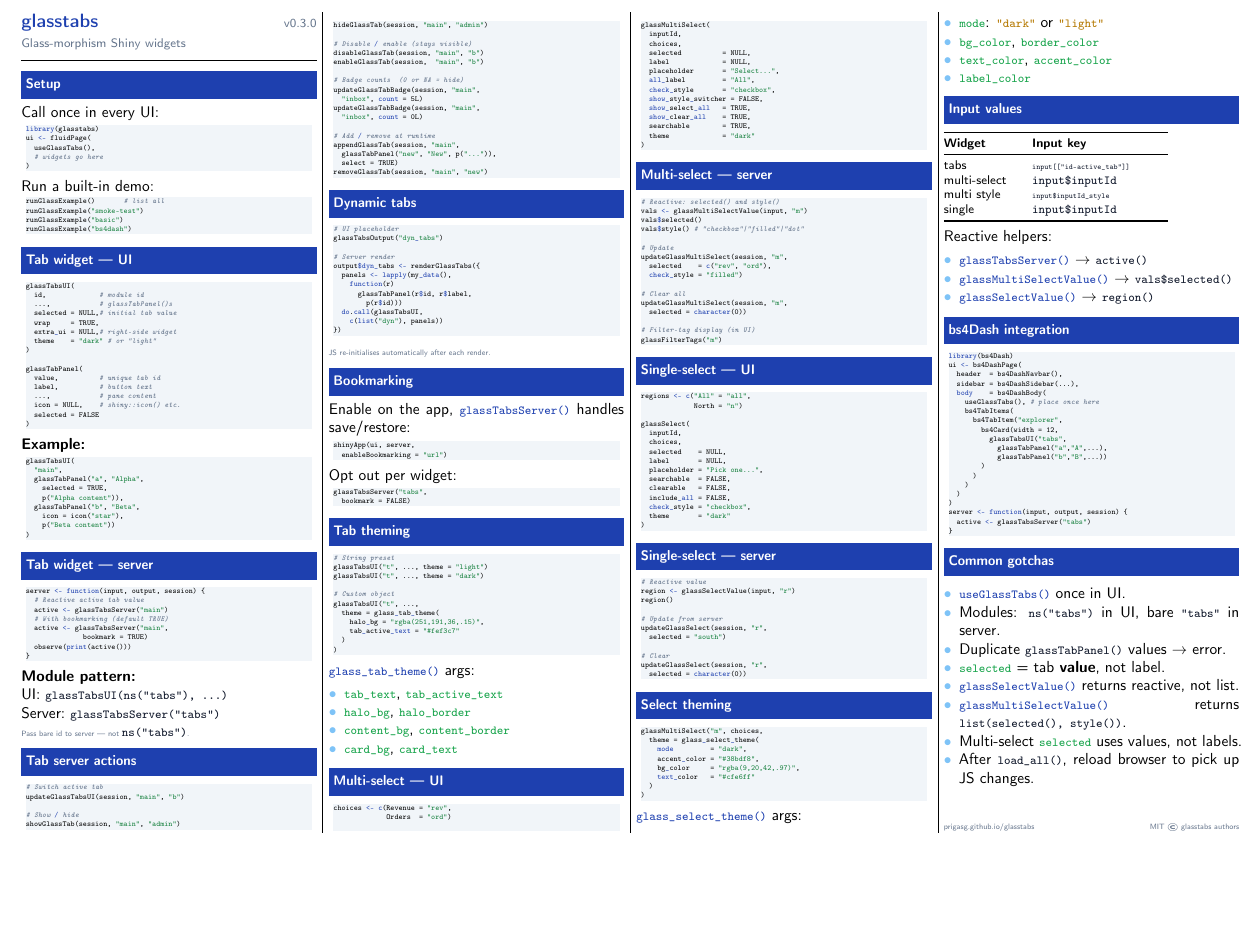
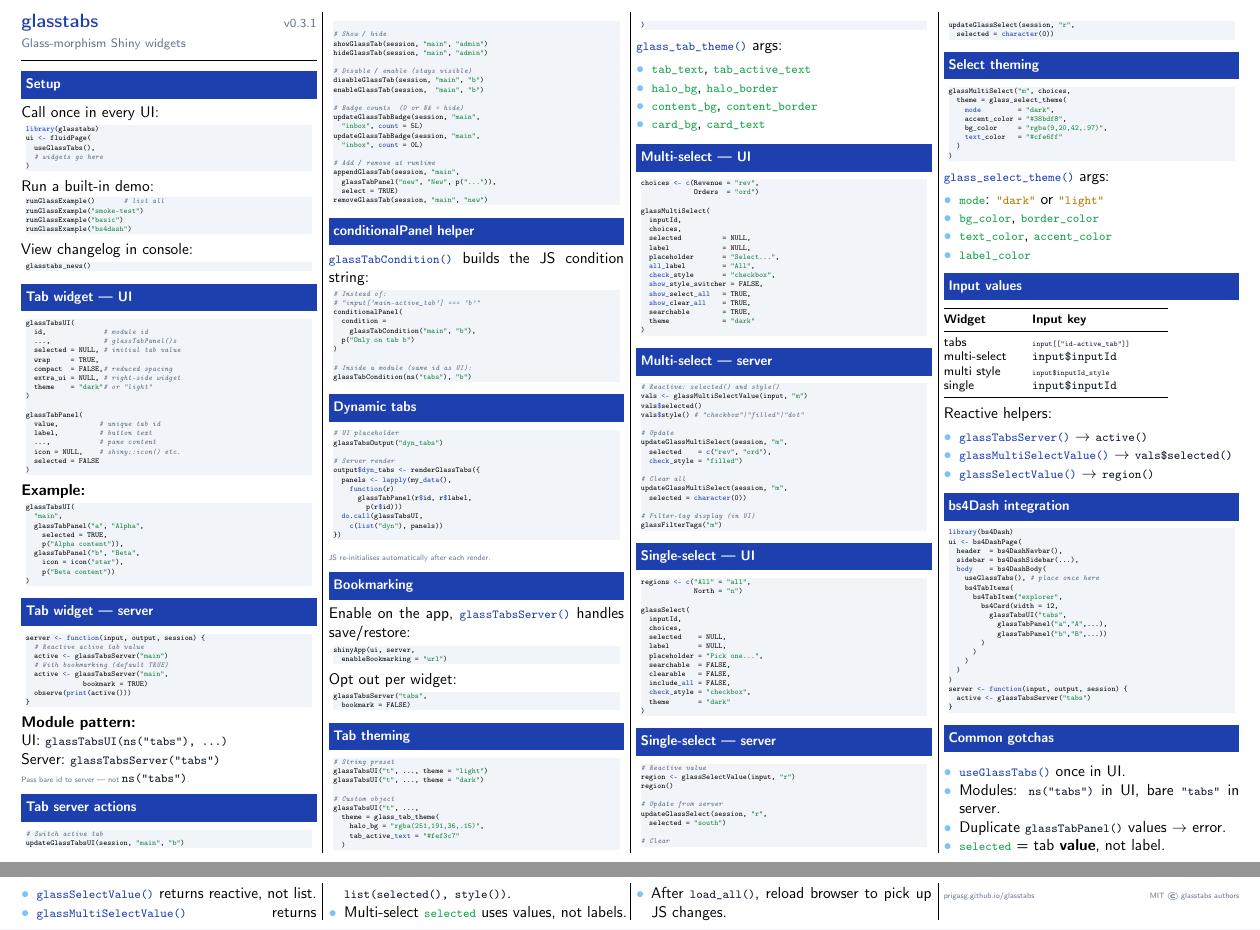
Before and after one commit to PrigasG/glasstabs, a LaTeX document (inst/cheatsheet/glasstabs-cheatsheet.tex): part of the page before the commit and two parts of pages 1 and 2 of 2 after it, the two joined at a grey line, cut so that both start at the same text, the shorter picture padded with empty space. Compiled offline with pdfLaTeX.

Commit message:
Sync all docs to v0.3.1: DESCRIPTION, pkgdown, cheatsheet, vignette
- DESCRIPTION: bump to 0.3.1; expand description to cover
  glassTabCondition(), glasstabs_news(), compact mode
- _pkgdown.yml: add glasstabs_news, glassTabCondition, hideGlassTab,
  enableGlassTab to reference sections
- cheatsheet.tex/PDF: v0.3.1 header; compact arg in glassTabsUI();
  glasstabs_news() in Setup; new conditionalPanel helper section
- vignettes/cheatsheet.Rmd: add glassTabCondition and glasstabs_news
  sections; update gotchas list
- useGlassTabs() version string bumped to 0.3.1
- WORDLIST: add changelog, checkmarks, conditionalPanel, glassTabCondition
- ROADMAP.md: mark Phase 1 items 1 and 5 as done

Co-Authored-By: Claude Sonnet 4.6 <noreply@anthropic.com>

```diff
--- a/inst/cheatsheet/glasstabs-cheatsheet.tex
+++ b/inst/cheatsheet/glasstabs-cheatsheet.tex
@@ -88,7 +88,7 @@
 
 % ── Header ───────────────────────────────────────────────────────────────────
 {\large\bfseries\color{gtblue}glasstabs}%
-\hfill{\footnotesize\color{gtgray}v0.3.0}\\[1pt]
+\hfill{\footnotesize\color{gtgray}v0.3.1}\\[1pt]
 {\footnotesize\color{gtgray}Glass-morphism Shiny widgets}\\[-3pt]
 \rule{\linewidth}{0.6pt}
 
@@ -112,17 +112,23 @@ runGlassExample("basic")
 runGlassExample("bs4dash")
 \end{lstlisting}
 
+View changelog in console:
+\begin{lstlisting}
+glasstabs_news()
+\end{lstlisting}
+
 % ══════════════════════════════════════════════════════
 \mysection{Tab widget --- UI}
 
 \begin{lstlisting}
 glassTabsUI(
-  id,             # module id
-  ...,            # glassTabPanel()s
-  selected = NULL,# initial tab value
+  id,              # module id
+  ...,             # glassTabPanel()s
+  selected = NULL, # initial tab value
   wrap     = TRUE,
-  extra_ui = NULL,# right-side widget
-  theme    = "dark" # or "light"
+  compact  = FALSE,# reduced spacing
+  extra_ui = NULL, # right-side widget
+  theme    = "dark"# or "light"
 )
 
 glassTabPanel(
@@ -192,6 +198,23 @@ appendGlassTab(session, "main",
   glassTabPanel("new", "New", p("...")),
   select = TRUE)
 removeGlassTab(session, "main", "new")
+\end{lstlisting}
+
+% ══════════════════════════════════════════════════════
+\mysection{conditionalPanel helper}
+
+\gtfn{glassTabCondition} builds the JS condition string:
+\begin{lstlisting}
+# Instead of:
+# "input['main-active_tab'] === 'b'"
+conditionalPanel(
+  condition =
+    glassTabCondition("main", "b"),
+  p("Only on tab b")
+)
+
+# Inside a module (same id as UI):
+glassTabCondition(ns("tabs"), "b")
 \end{lstlisting}
 
 % ══════════════════════════════════════════════════════
```
Also changed, not shown: _pkgdown.yml (+5 -1 lines), inst/cheatsheet/glasstabs-cheatsheet.pdf, inst/cheatsheet/glasstabs-cheatsheet.tex (2 more changed lines), 8 other files.
